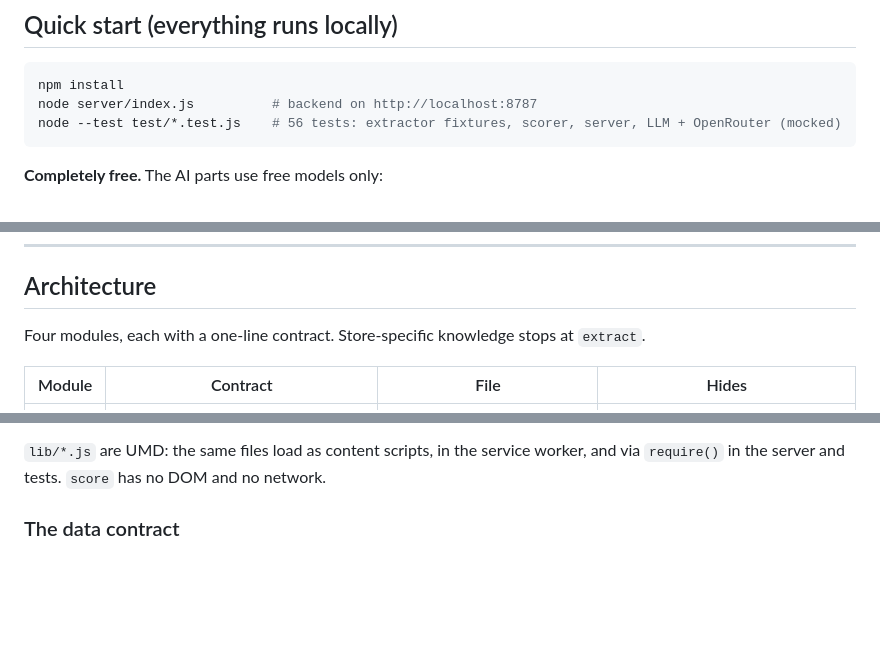
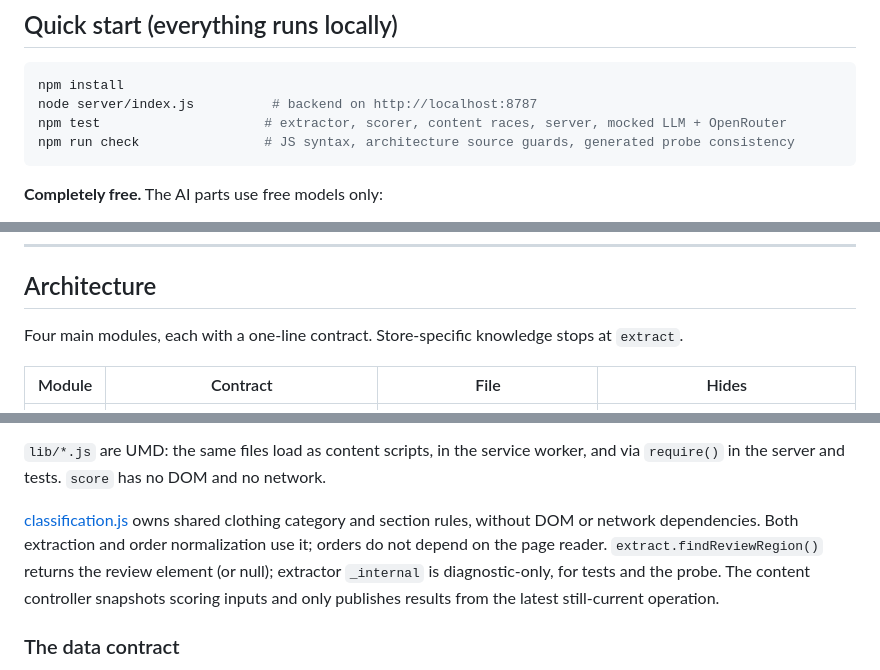
Before and after one commit to Nathan-123/dubhacks2026project, a Markdown page: README.md, 3 parts joined by grey strips. Rendered like a GitHub page; blank space fills up the shorter version.

Commit message:
docs(readme): document module boundaries
Document where each rule lives: the shared classification module, the
public review-region lookup, the scoring guards, and the npm test and
npm run check commands.

Co-Authored-By: Claude Haiku 5.5 <noreply@anthropic.com>

````diff
--- a/README.md
+++ b/README.md
@@ -11,7 +11,8 @@ FitCheck is a Chrome extension (MV3) with a small local backend. It gives a usef
 ```bash
 npm install
 node server/index.js          # backend on http://localhost:8787
-node --test test/*.test.js    # 56 tests: extractor fixtures, scorer, server, LLM + OpenRouter (mocked)
+npm test                     # extractor, scorer, content races, server, mocked LLM + OpenRouter
+npm run check                # JS syntax, architecture source guards, generated probe consistency
 ```
 
 **Completely free.** The AI parts use free models only:
@@ -42,7 +43,7 @@ Paste [probe/fit-probe.js](probe/fit-probe.js) into the DevTools console on a pr
 
 ## Architecture
 
-Four modules, each with a one-line contract. Store-specific knowledge stops at `extract`.
+Four main modules, each with a one-line contract. Store-specific knowledge stops at `extract`.
 
 | Module | Contract | File | Hides |
 |---|---|---|---|
@@ -54,6 +55,8 @@ Four modules, each with a one-line contract. Store-specific knowledge stops at `
 Glue: [content/content.js](extension/content/content.js) (wires the four on a page, size-click re-score, SPA navigation, order capture), [background.js](extension/background.js) (permissions → dynamic content scripts, store configs, local product cache, all backend calls), [wardrobe/](extension/wardrobe/), [popup/](extension/popup/).
 
 `lib/*.js` are UMD: the same files load as content scripts, in the service worker, and via `require()` in the server and tests. `score` has no DOM and no network.
+
+[classification.js](extension/lib/classification.js) owns shared clothing category and section rules, without DOM or network dependencies. Both extraction and order normalization use it; orders do not depend on the page reader. `extract.findReviewRegion()` returns the review element (or null); extractor `_internal` is diagnostic-only, for tests and the probe. The content controller snapshots scoring inputs and only publishes results from the latest still-current operation.
 
 ### The data contract
 
````
Also changed, not shown: other parts of README.md (+2 -0 lines).
